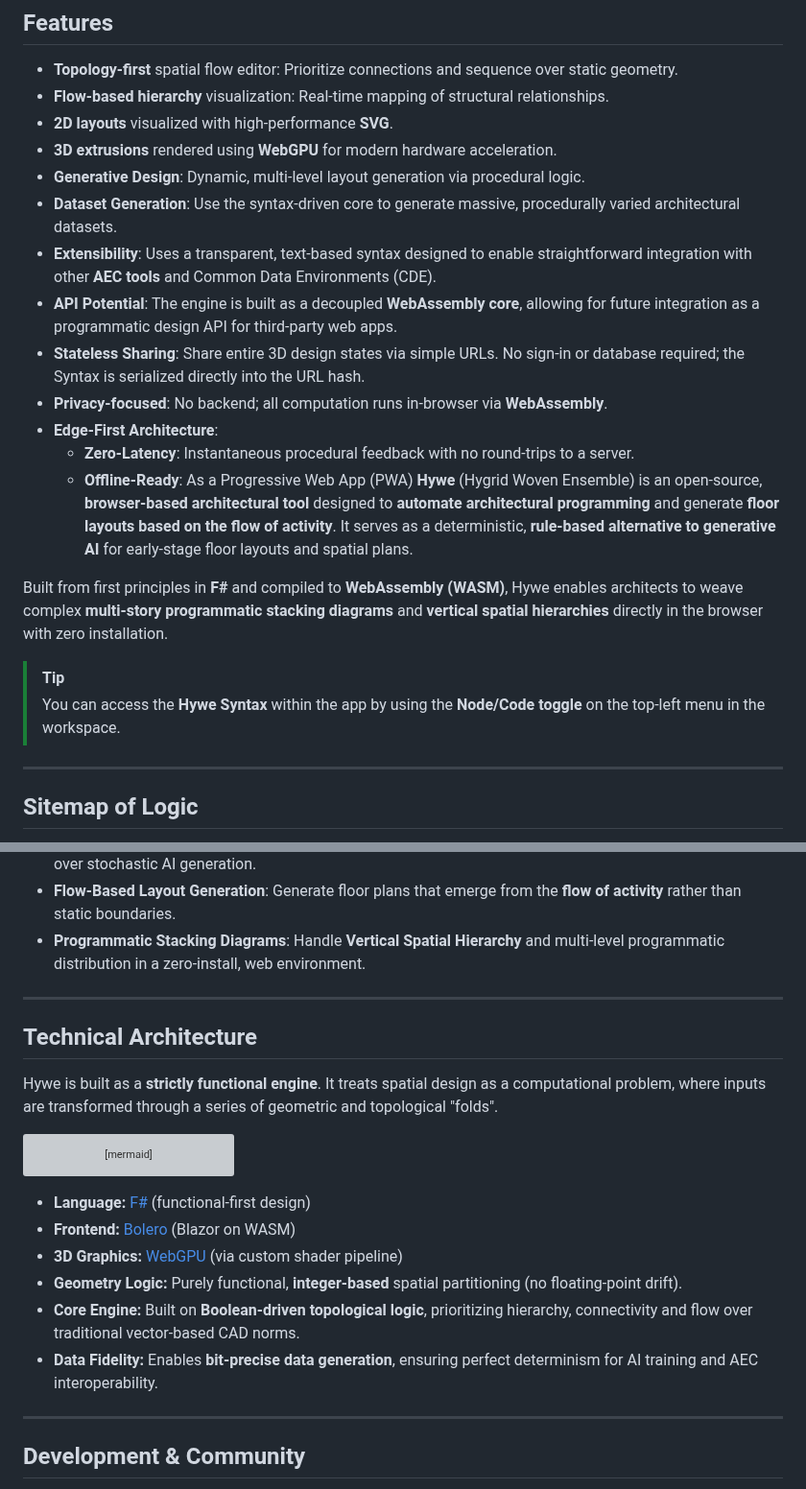
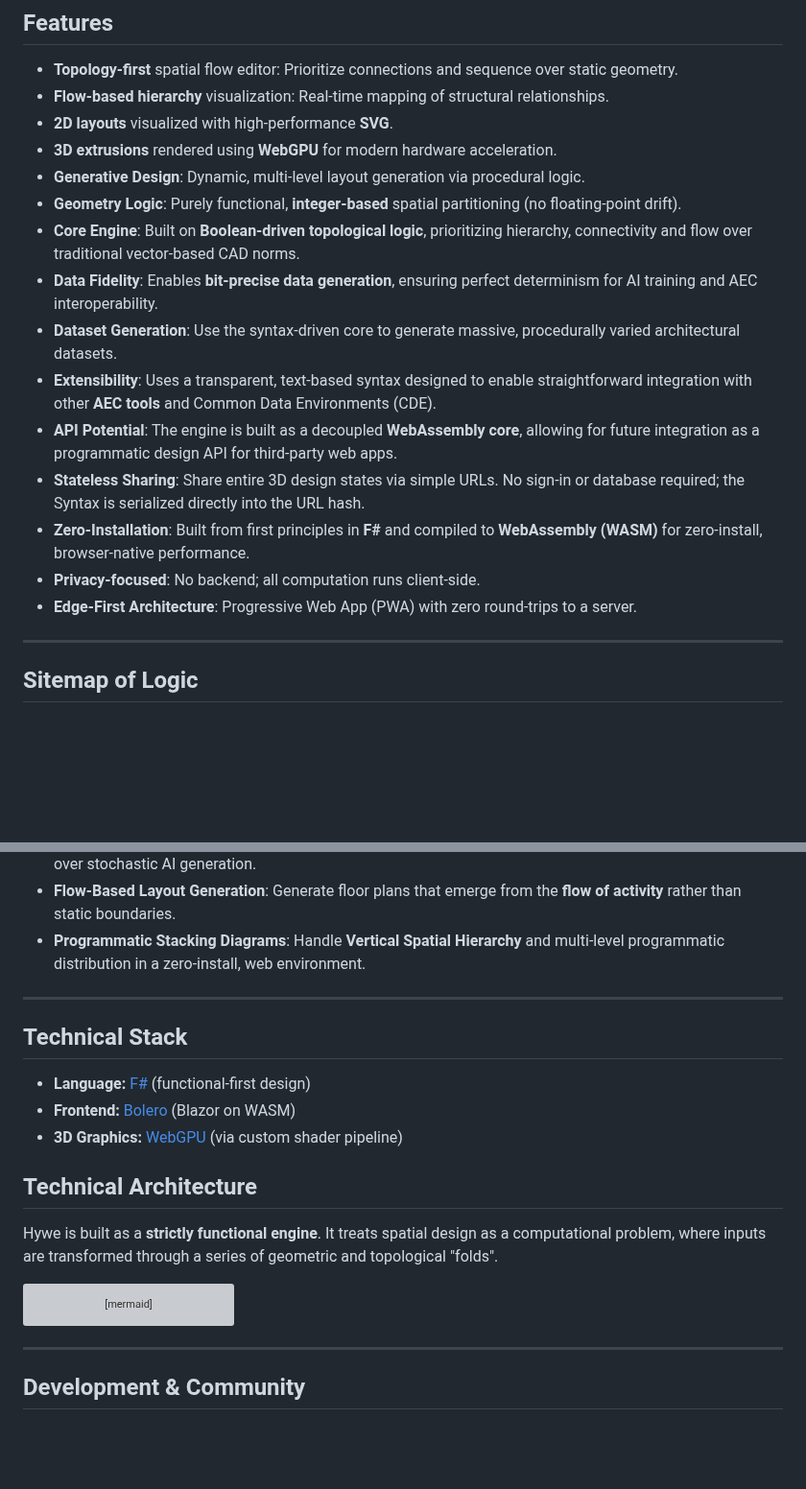
Before and after one commit to vykrum/Hywe, a Markdown page: README.md, 2 parts joined by grey strips. Shown at 96% size. Drawn GitHub-style; blank space fills up the shorter version; grey boxes are pictures that could not be loaded.

Commit message:
README refinements

````diff
--- a/README.md
+++ b/README.md
@@ -37,19 +39,16 @@ https://github.com/user-attachments/assets/cc523e4c-ca69-431a-8cbb-eb58c001b3dc
 - **2D layouts** visualized with high-performance **SVG**.
 - **3D extrusions** rendered using **WebGPU** for modern hardware acceleration.
 - **Generative Design**: Dynamic, multi-level layout generation via procedural logic.
+- **Geometry Logic**: Purely functional, **integer-based** spatial partitioning (no floating-point drift).
+- **Core Engine**: Built on **Boolean-driven topological logic**, prioritizing hierarchy, connectivity and flow over traditional vector-based CAD norms.
+- **Data Fidelity**: Enables **bit-precise data generation**, ensuring perfect determinism for AI training and AEC interoperability.
 - **Dataset Generation**: Use the syntax-driven core to generate massive, procedurally varied architectural datasets.
 - **Extensibility**: Uses a transparent, text-based syntax designed to enable straightforward integration with other **AEC tools** and Common Data Environments (CDE).
 - **API Potential**: The engine is built as a decoupled **WebAssembly core**, allowing for future integration as a programmatic design API for third-party web apps.
 - **Stateless Sharing**: Share entire 3D design states via simple URLs. No sign-in or database required; the Syntax is serialized directly into the URL hash.
-- **Privacy-focused**: No backend; all computation runs in-browser via **WebAssembly**.
-- **Edge-First Architecture**:
-    - **Zero-Latency**: Instantaneous procedural feedback with no round-trips to a server.
-    - **Offline-Ready**: As a Progressive Web App (PWA) **Hywe** (Hygrid Woven Ensemble) is an open-source, **browser-based architectural tool** designed to **automate architectural programming** and generate **floor layouts based on the flow of activity**. It serves as a deterministic, **rule-based alternative to generative AI** for early-stage floor layouts and spatial plans.
-
-Built from first principles in **F#** and compiled to **WebAssembly (WASM)**, Hywe enables architects to weave complex **multi-story programmatic stacking diagrams** and **vertical spatial hierarchies** directly in the browser with zero installation.
-
-> [!TIP]
-> You can access the **Hywe Syntax** within the app by using the **Node/Code toggle** on the top-left menu in the workspace.
+- **Zero-Installation**: Built from first principles in **F#** and compiled to **WebAssembly (WASM)** for zero-install, browser-native performance.
+- **Privacy-focused**: No backend; all computation runs client-side.
+- **Edge-First Architecture**: Progressive Web App (PWA) with zero round-trips to a server.
 
 ---
 
@@ -78,6 +77,12 @@ Hywe is engineered to solve specific high-intent architectural bottlenecks:
 - **Programmatic Stacking Diagrams**: Handle **Vertical Spatial Hierarchy** and multi-level programmatic distribution in a zero-install, web environment.
 
 ---
+
+## Technical Stack
+
+- **Language:** [F#](https://fsharp.org/) (functional-first design)
+- **Frontend:** [Bolero](https://fsbolero.io/) (Blazor on WASM)
+- **3D Graphics:** [WebGPU](https://gpuweb.github.io/gpuweb/) (via custom shader pipeline)
 
 ## Technical Architecture
 
@@ -108,12 +113,6 @@ graph TD
     DesignIntent[Design Intent] --> DatasetLabel
 ```
 
-- **Language:** [F#](https://fsharp.org/) (functional-first design)
-- **Frontend:** [Bolero](https://fsbolero.io/) (Blazor on WASM)
-- **3D Graphics:** [WebGPU](https://gpuweb.github.io/gpuweb/) (via custom shader pipeline)
-- **Geometry Logic:** Purely functional, **integer-based** spatial partitioning (no floating-point drift).
-- **Core Engine:** Built on **Boolean-driven topological logic**, prioritizing hierarchy, connectivity and flow over traditional vector-based CAD norms.
-- **Data Fidelity:** Enables **bit-precise data generation**, ensuring perfect determinism for AI training and AEC interoperability.
 
 ---
 
````
Also changed, not shown: other parts of README.md (+3 -1 lines).
